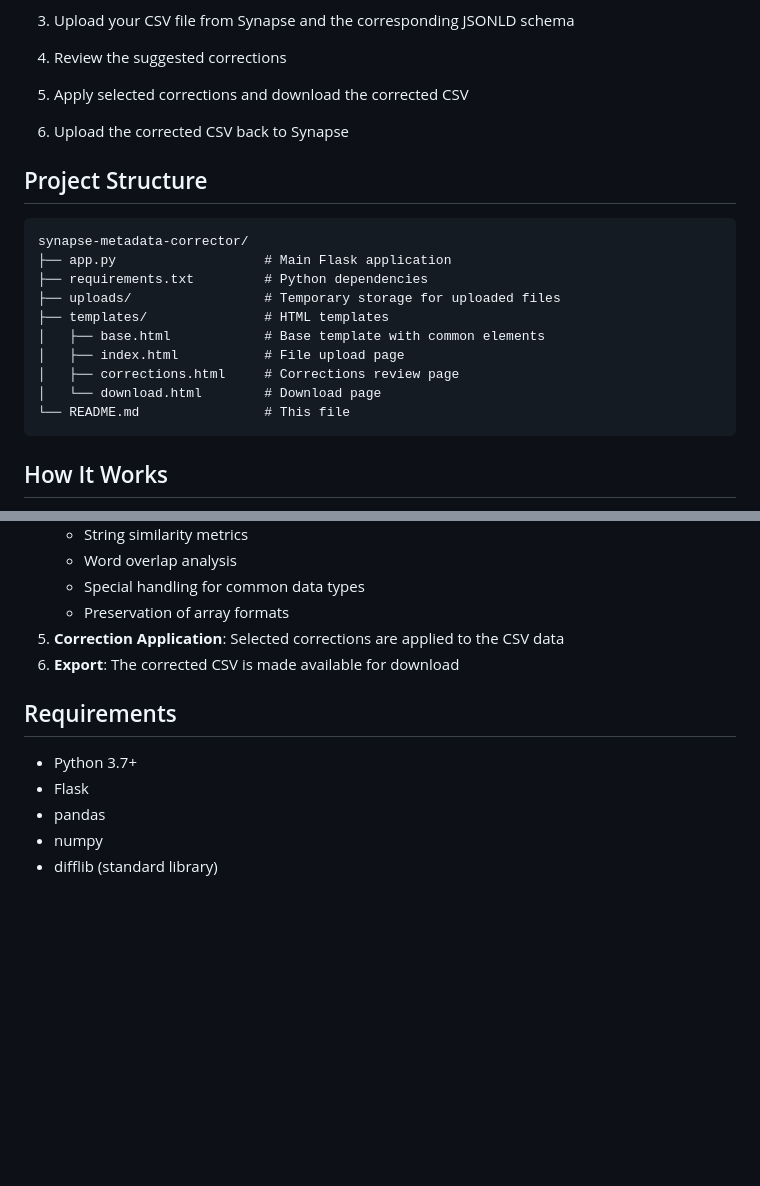
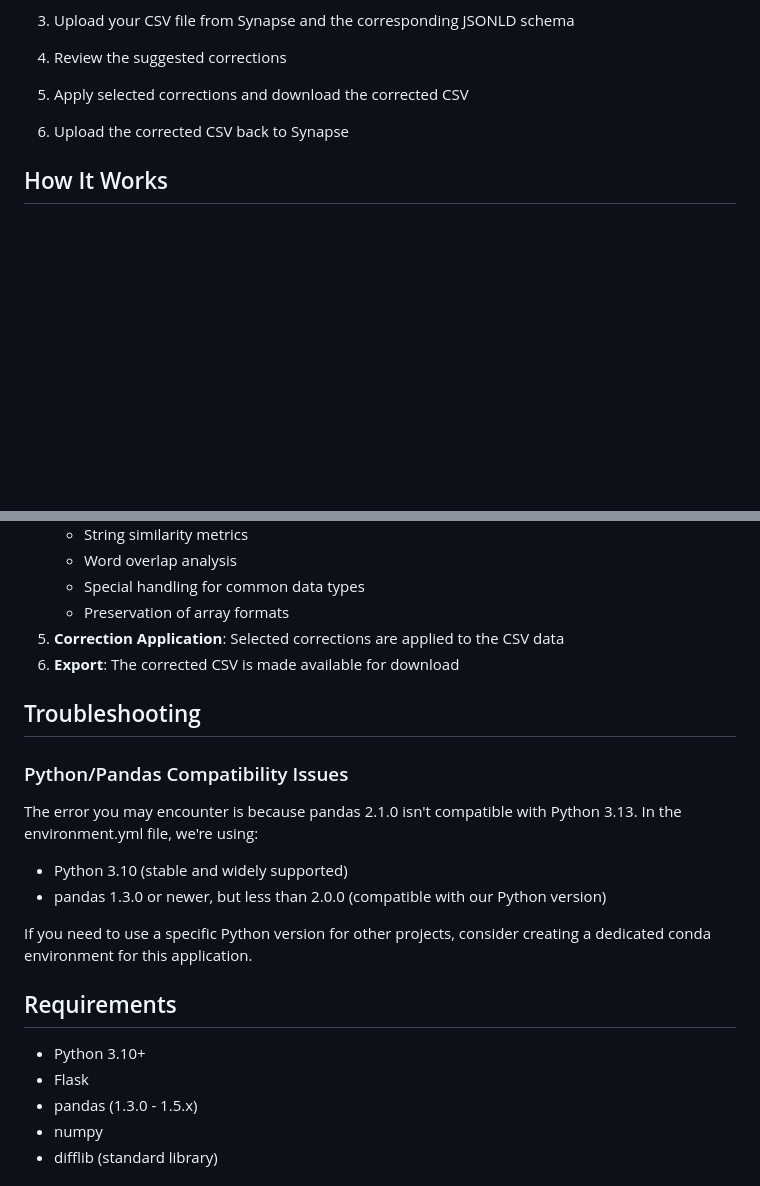
Before and after one commit to nf-osi/portal-cleanup-crew, a Markdown page: README.md, 2 parts joined by grey strips. GitHub-like rendering; blank space fills up the shorter version.

````diff
--- a/README.md
+++ b/README.md
@@ -47,21 +98,6 @@ A Python web application for correcting metadata in CSV files exported from Syna
 
 6. Upload the corrected CSV back to Synapse
 
-## Project Structure
-
-```
-synapse-metadata-corrector/
-├── app.py                   # Main Flask application
-├── requirements.txt         # Python dependencies
-├── uploads/                 # Temporary storage for uploaded files
-├── templates/               # HTML templates
-│   ├── base.html            # Base template with common elements
-│   ├── index.html           # File upload page
-│   ├── corrections.html     # Corrections review page
-│   └── download.html        # Download page
-└── README.md                # This file
-```
-
 ## How It Works
 
 1. **File Parsing**: The application parses CSV and JSONLD files using pandas and the JSON library
@@ -79,11 +115,21 @@ synapse-metadata-corrector/
 5. **Correction Application**: Selected corrections are applied to the CSV data
 6. **Export**: The corrected CSV is made available for download
 
+## Troubleshooting
+
+### Python/Pandas Compatibility Issues
+
+The error you may encounter is because pandas 2.1.0 isn't compatible with Python 3.13. In the environment.yml file, we're using:
+- Python 3.10 (stable and widely supported)
+- pandas 1.3.0 or newer, but less than 2.0.0 (compatible with our Python version)
+
+If you need to use a specific Python version for other projects, consider creating a dedicated conda environment for this application.
+
 ## Requirements
 
-- Python 3.7+
+- Python 3.10+
 - Flask
-- pandas
+- pandas (1.3.0 - 1.5.x)
 - numpy
 - difflib (standard library)
 
````
Also changed, not shown: other parts of README.md (+58 -7 lines).
